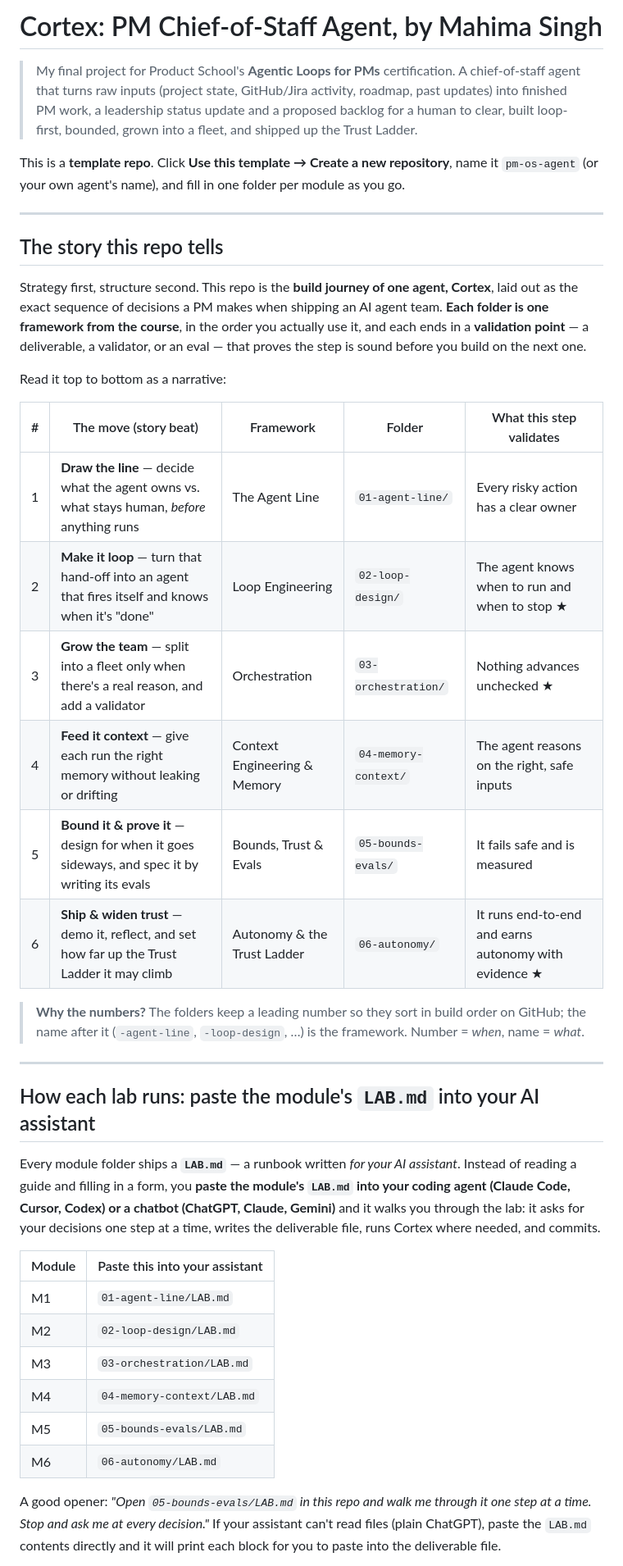
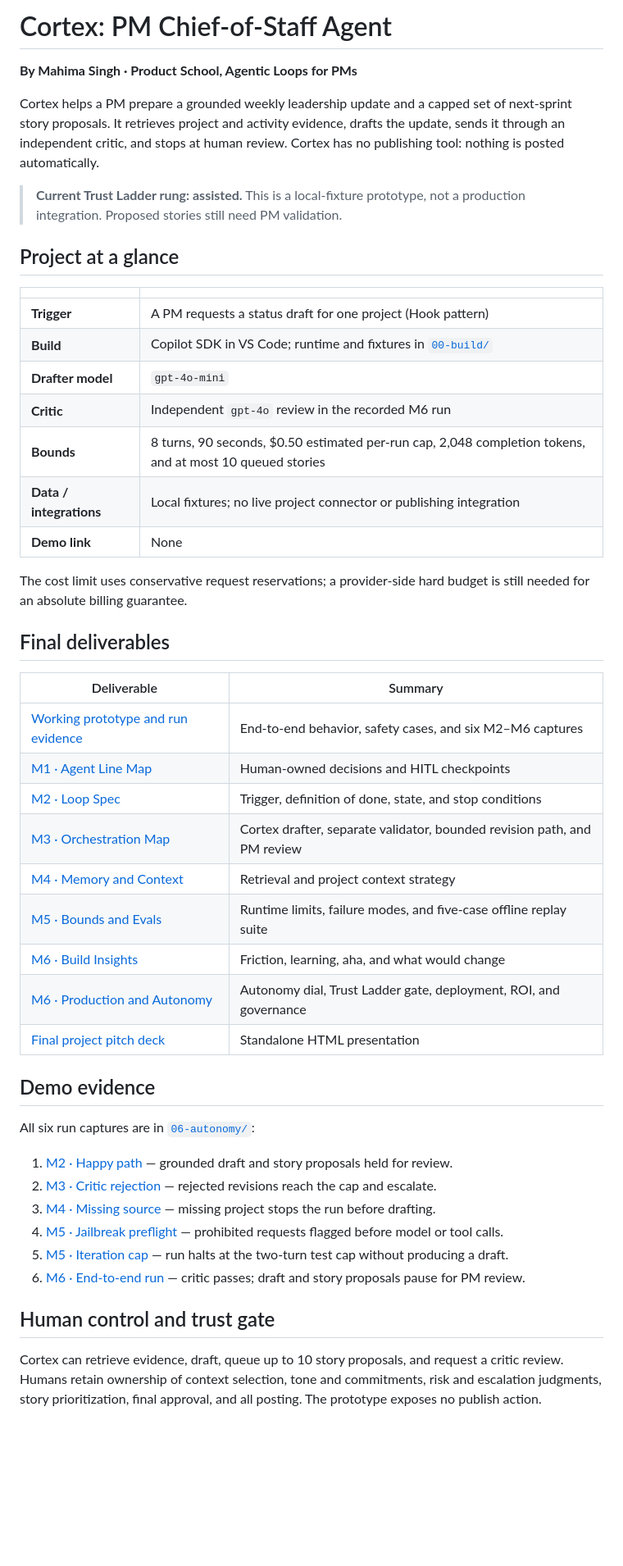
Before and after one commit to mahimarpi-ai/pm-os-agent, a Markdown page: README.md, the part around one of its changes. Shown at 82% size. Drawn GitHub-style; blank space fills up the shorter version.

```diff
--- a/README.md
+++ b/README.md
@@ -1,47 +1,51 @@
-# Cortex: PM Chief-of-Staff Agent, by Mahima Singh
+# Cortex: PM Chief-of-Staff Agent
 
-> My final project for Product School's **Agentic Loops for PMs** certification. A chief-of-staff agent that turns raw inputs (project state, GitHub/Jira activity, roadmap, past updates) into finished PM work, a leadership status update and a proposed backlog for a human to clear, built loop-first, bounded, grown into a fleet, and shipped up the Trust Ladder.
+**By Mahima Singh · Product School, Agentic Loops for PMs**
 
-This is a **template repo**. Click **Use this template → Create a new repository**, name it `pm-os-agent` (or your own agent's name), and fill in one folder per module as you go.
+Cortex helps a PM prepare a grounded weekly leadership update and a capped set of next-sprint story proposals. It retrieves project and activity evidence, drafts the update, sends it through an independent critic, and stops at human review. Cortex has no publishing tool: nothing is posted automatically.
 
----
+> **Current Trust Ladder rung: assisted.** This is a local-fixture prototype, not a production integration. Proposed stories still need PM validation.
 
-## The story this repo tells
+## Project at a glance
 
-Strategy first, structure second. This repo is the **build journey of one agent, Cortex**, laid out as the exact sequence of decisions a PM makes when shipping an AI agent team. **Each folder is one framework from the course**, in the order you actually use it, and each ends in a **validation point** — a deliverable, a validator, or an eval — that proves the step is sound before you build on the next one.
+| | |
+|---|---|
+| **Trigger** | A PM requests a status draft for one project (Hook pattern) |
+| **Build** | Copilot SDK in VS Code; runtime and fixtures in [`00-build/`](00-build/) |
+| **Drafter model** | `gpt-4o-mini` |
+| **Critic** | Independent `gpt-4o` review in the recorded M6 run |
+| **Bounds** | 8 turns, 90 seconds, $0.50 estimated per-run cap, 2,048 completion tokens, and at most 10 queued stories |
+| **Data / integrations** | Local fixtures; no live project connector or publishing integration |
+| **Demo link** | None |
 
-Read it top to bottom as a narrative:
+The cost limit uses conservative request reservations; a provider-side hard budget is still needed for an absolute billing guarantee.
 
-| # | The move (story beat) | Framework | Folder | What this step validates |
-|---|---|---|---|---|
-| 1 | **Draw the line** — decide what the agent owns vs. what stays human, *before* anything runs | The Agent Line | `01-agent-line/` | Every risky action has a clear owner |
-| 2 | **Make it loop** — turn that hand-off into an agent that fires itself and knows when it's "done" | Loop Engineering | `02-loop-design/` | The agent knows when to run and when to stop ★ |
-| 3 | **Grow the team** — split into a fleet only when there's a real reason, and add a validator | Orchestration | `03-orchestration/` | Nothing advances unchecked ★ |
-| 4 | **Feed it context** — give each run the right memory without leaking or drifting | Context Engineering & Memory | `04-memory-context/` | The agent reasons on the right, safe inputs |
-| 5 | **Bound it & prove it** — design for when it goes sideways, and spec it by writing its evals | Bounds, Trust & Evals | `05-bounds-evals/` | It fails safe and is measured |
-| 6 | **Ship & widen trust** — demo it, reflect, and set how far up the Trust Ladder it may climb | Autonomy & the Trust Ladder | `06-autonomy/` | It runs end-to-end and earns autonomy with evidence ★ |
+## Final deliverables
 
-> **Why the numbers?** The folders keep a leading number so they sort in build order on GitHub; the name after it (`-agent-line`, `-loop-design`, …) is the framework. Number = *when*, name = *what*.
+| Deliverable | Summary |
+|---|---|
+| [Working prototype and run evidence](06-autonomy/prototype.md) | End-to-end behavior, safety cases, and six M2–M6 captures |
+| [M1 · Agent Line Map](01-agent-line/agent-line-map.md) | Human-owned decisions and HITL checkpoints |
+| [M2 · Loop Spec](02-loop-design/loop-spec.md) | Trigger, definition of done, state, and stop conditions |
+| [M3 · Orchestration Map](03-orchestration/orchestration-map.md) | Cortex drafter, separate validator, bounded revision path, and PM review |
+| [M4 · Memory and Context](04-memory-context/memory-and-context.md) | Retrieval and project context strategy |
+| [M5 · Bounds and Evals](05-bounds-evals/bounds-and-evals.md) | Runtime limits, failure modes, and five-case offline replay suite |
+| [M6 · Build Insights](06-autonomy/build-insights.md) | Friction, learning, aha, and what would change |
+| [M6 · Production and Autonomy](06-autonomy/production-and-autonomy.md) | Autonomy dial, Trust Ladder gate, deployment, ROI, and governance |
+| [Final project pitch deck](pitch.html) | Standalone HTML presentation |
 
----
+## Demo evidence
 
-## How each lab runs: paste the module's `LAB.md` into your AI assistant
+All six run captures are in [`06-autonomy/`](06-autonomy/):
 
-Every module folder ships a **`LAB.md`** — a runbook written *for your AI assistant*. Instead of reading a
-guide and filling in a form, you **paste the module's `LAB.md` into your coding agent (Claude Code, Cursor,
-Codex) or a chatbot (ChatGPT, Claude, Gemini)** and it walks you through the lab: it asks for your
-decisions one step at a time, writes the deliverable file, runs Cortex where needed, and commits.
+1. [M2 · Happy path](06-autonomy/m2-happy-path.png) — grounded draft and story proposals held for review.
+2. [M3 · Critic rejection](06-autonomy/m3-critic-rejection.png) — rejected revisions reach the cap and escalate.
+3. [M4 · Missing source](06-autonomy/m4-missing-source.png) — missing project stops the run before drafting.
+4. [M5 · Jailbreak preflight](06-autonomy/m5-jailbreak-preflight.png) — prohibited requests flagged before model or tool calls.
+5. [M5 · Iteration cap](06-autonomy/m5-iteration-cap.png) — run halts at the two-turn test cap without producing a draft.
+6. [M6 · End-to-end run](06-autonomy/m6-end-to-end-clean.png) — critic passes; draft and story proposals pause for PM review.
 
-| Module | Paste this into your assistant |
-|---|---|
-| M1 | `01-agent-line/LAB.md` |
-| M2 | `02-loop-design/LAB.md` |
-| M3 | `03-orchestration/LAB.md` |
-| M4 | `04-memory-context/LAB.md` |
-| M5 | `05-bounds-evals/LAB.md` |
-| M6 | `06-autonomy/LAB.md` |
+## Human control and trust gate
 
-A good opener: *"Open `05-bounds-evals/LAB.md` in this repo and walk me through it one step at a time.
-Stop and ask me at every decision."* If your assistant can't read files (plain ChatGPT), paste the
-`LAB.md` contents directly and it will print each block for you to paste into the deliverable file.
+Cortex can retrieve evidence, draft, queue up to 10 story proposals, and request a critic review. Humans retain ownership of context selection, tone and commitments, risk and escalation judgments, story prioritization, final approval, and all posting. The prototype exposes no publish action.
 
```
Also changed, not shown: other parts of README.md (+25 -54 lines), 06-autonomy/prototype.md (+7 -7 lines), 06-autonomy/m5-iteration-cap.png (added), 06-autonomy/m5-jailbreak-preflight.png (added), 1 other file.
